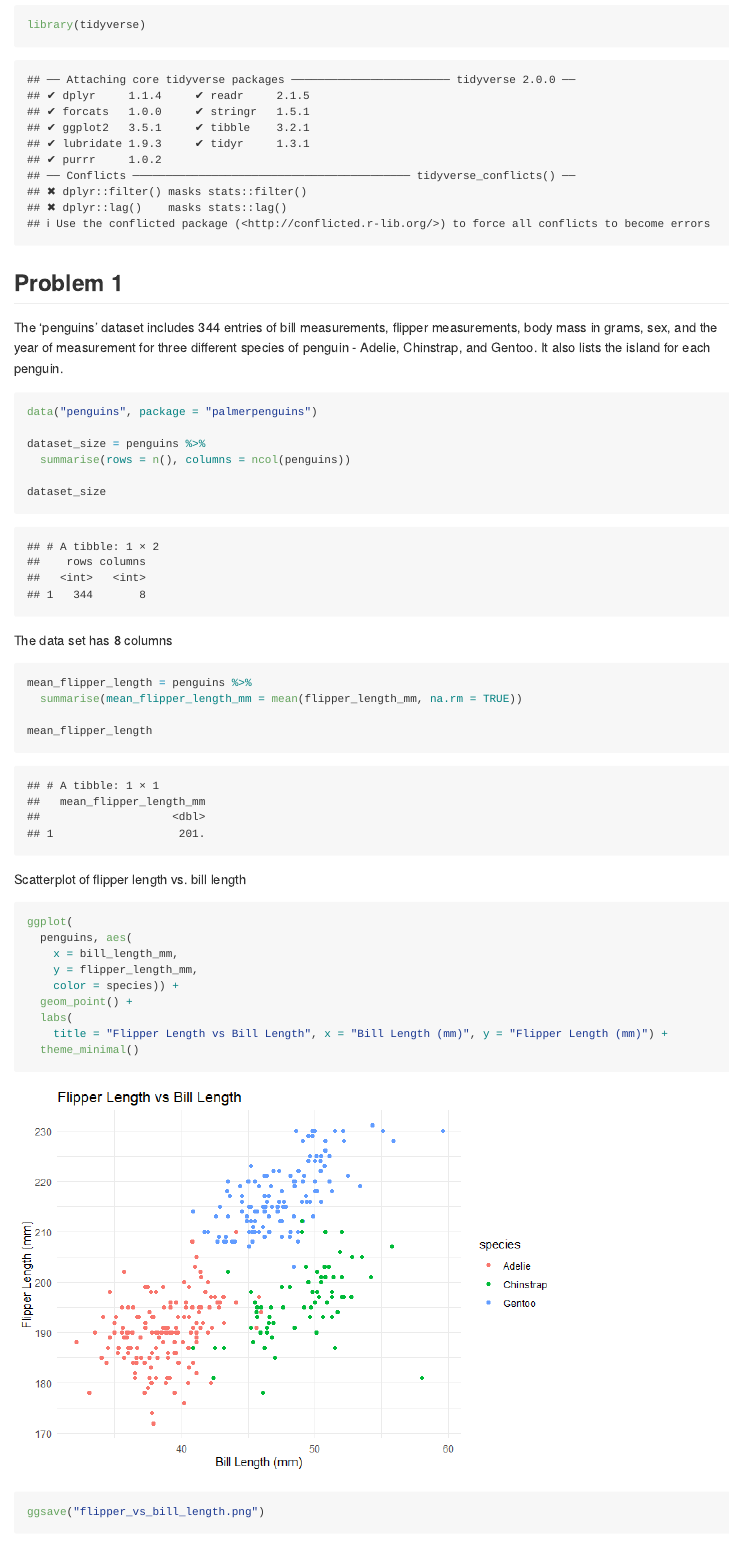
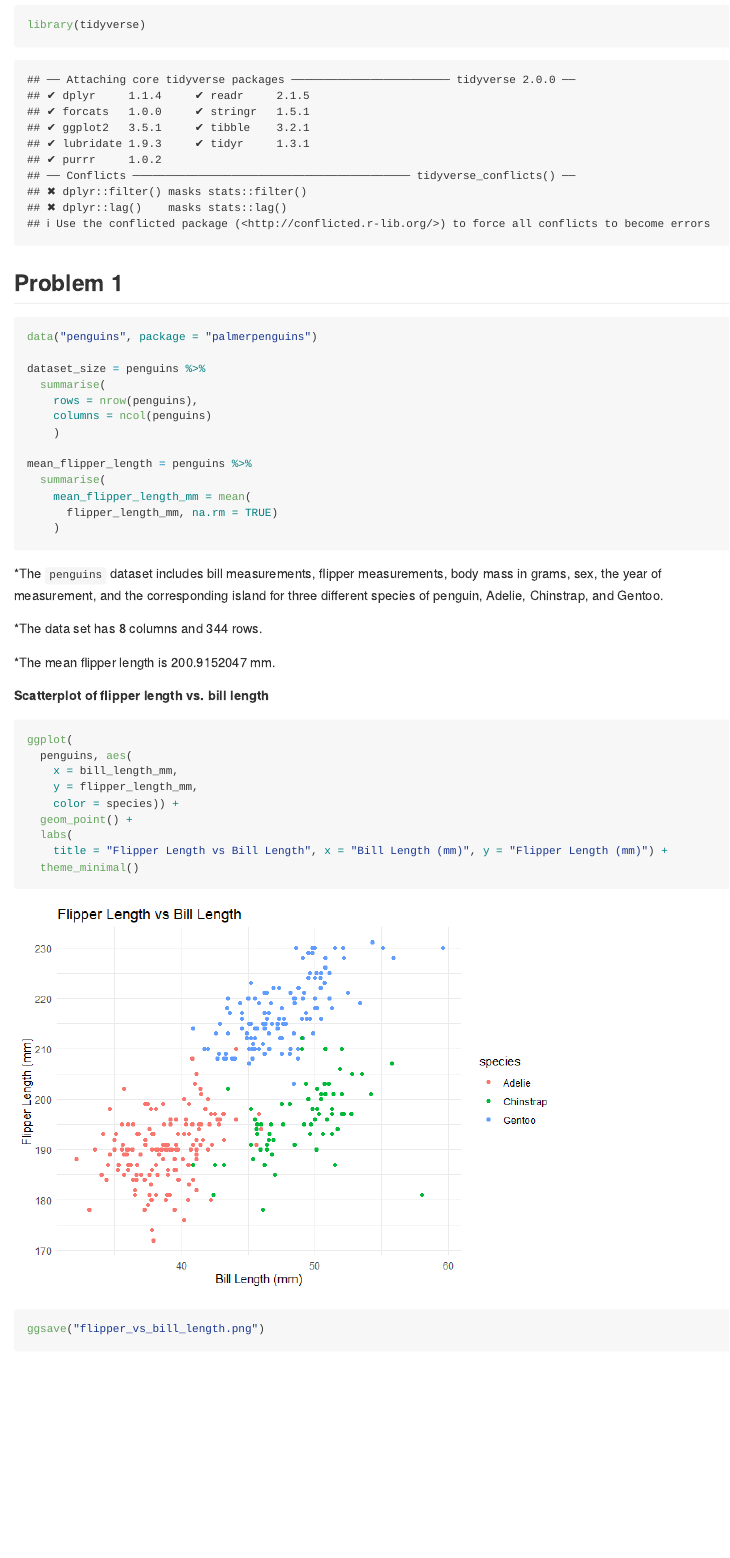
Before and after one commit to cm3341/p8105_hw1_cm3341, an R Markdown document (p8105_hw1_cm3341.Rmd): the page in a window 1100 px wide, from 250 px down. The pictures show the output file p8105_hw1_cm3341.md that the author committed with the source, drawn offline in the style of GitHub.

Commit message:
Cleaned output for problems 1 and 2

````diff
--- a/p8105_hw1_cm3341.Rmd
+++ b/p8105_hw1_cm3341.Rmd
@@ -17,34 +17,33 @@ library(tidyverse)
 
 
 ## Problem 1
-The 'penguins' dataset includes 344 entries of bill measurements, flipper measurements, body mass in grams, sex, and the year of measurement for three different species of penguin - Adelie, Chinstrap, and Gentoo. It also lists the island for each penguin.
-
 
 ```{r}
 data("penguins", package = "palmerpenguins")
 
 dataset_size = penguins %>%
-  summarise(rows = n(), columns = ncol(penguins))
+  summarise(
+    rows = nrow(penguins),
+    columns = ncol(penguins)
+    )
 
-dataset_size
+mean_flipper_length = penguins %>%
+  summarise(
+    mean_flipper_length_mm = mean(
+      flipper_length_mm, na.rm = TRUE)
+    )
 ```
 
-The data set has `r ncol(penguins)` columns
+*The `penguins` dataset includes bill measurements, flipper measurements, body mass in grams, sex, the year of measurement, and the corresponding island for three different species of penguin, Adelie, Chinstrap, and Gentoo.
+
+*The data set has `r ncol(penguins)` columns and `r nrow(penguins)` rows.
+
+*The mean flipper length is `r mean_flipper_length` mm.
 
 
-```{r}
-mean_flipper_length = penguins %>%
-  summarise(mean_flipper_length_mm = mean(flipper_length_mm, na.rm = TRUE))
-
-mean_flipper_length
-```
+**Scatterplot of flipper length vs. bill length**
 
 
-```{r}
-
-```
-
-Scatterplot of flipper length vs. bill length
 ```{r message = FALSE, warning=FALSE}
 ggplot(
   penguins, aes(
````
Also changed, not shown: p8105_hw1_cm3341.md, p8105_hw1_cm3341_files/figure-gfm/unnamed-chunk-3-1.png (added), p8105_hw1_cm3341.Rmd (4 more changed lines).
